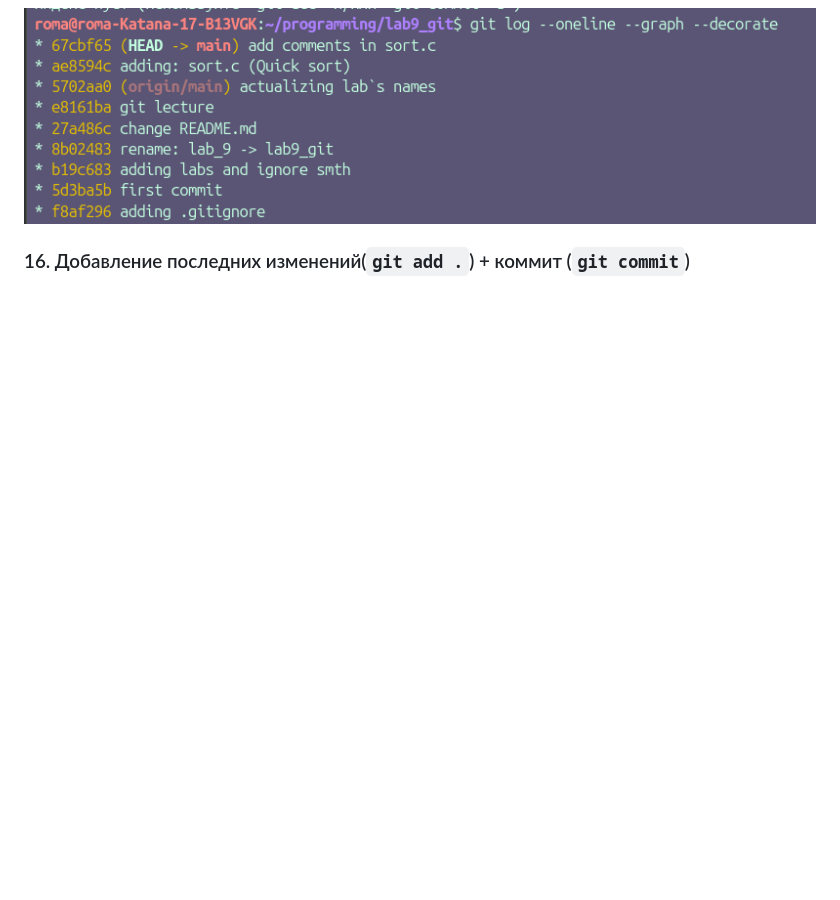
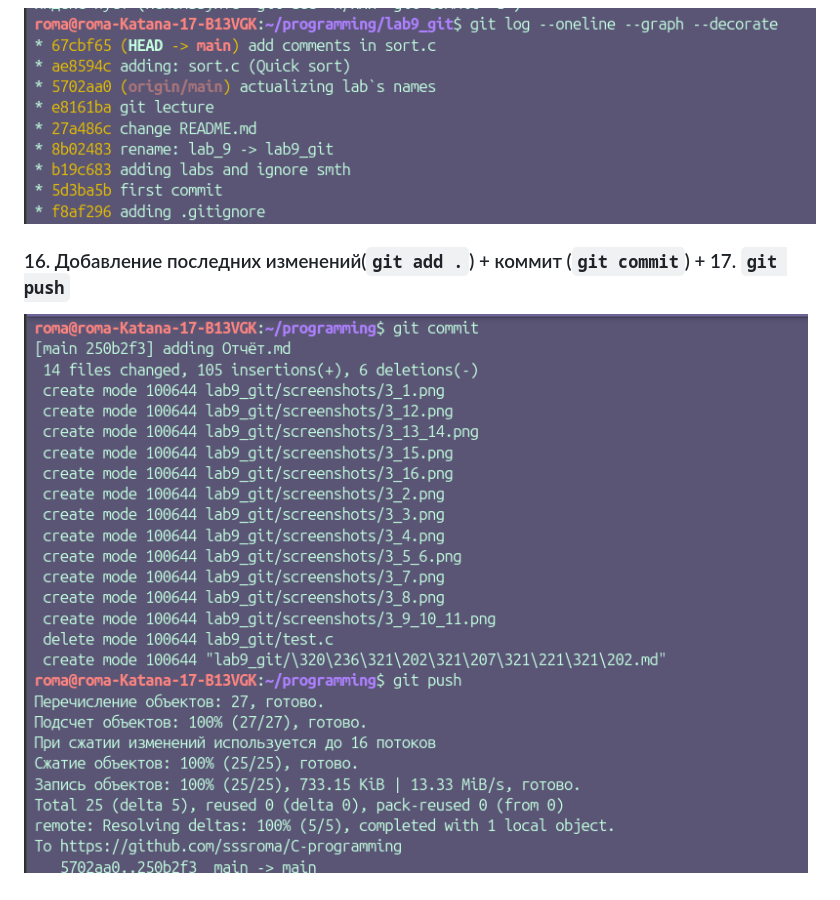
Before and after one commit to sssroma/C-programming, a Markdown page: lab9_git/Отчёт.md, the part around the change. Drawn GitHub-style; pictures changed too: lab9_git/screenshots/3_17.png (added); blank space fills up the shorter version.

```diff
--- a/lab9_git/Отчёт.md
+++ b/lab9_git/Отчёт.md
@@ -101,4 +101,6 @@ void quick_sort(int *a, int left, int right) {
 
 ![alt text](./screenshots/3_16.png)
 
-### 16. Добавление последних изменений(`git add .`) + коммит (`git commit`)
+### 16. Добавление последних изменений(`git add .`) + коммит (`git commit`) + 17. `git push`
+
+![alt text](./screenshots/3_17.png)
```
